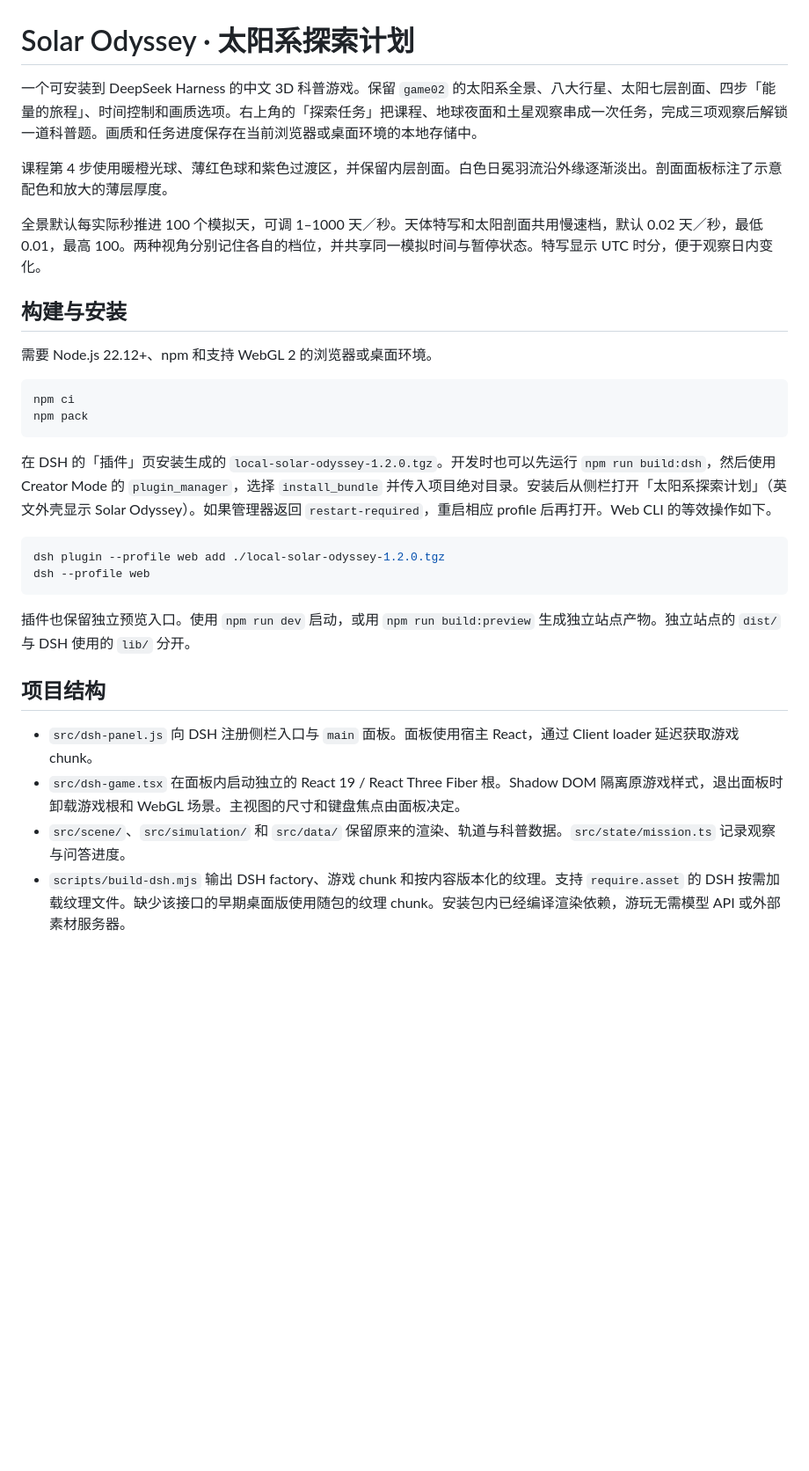
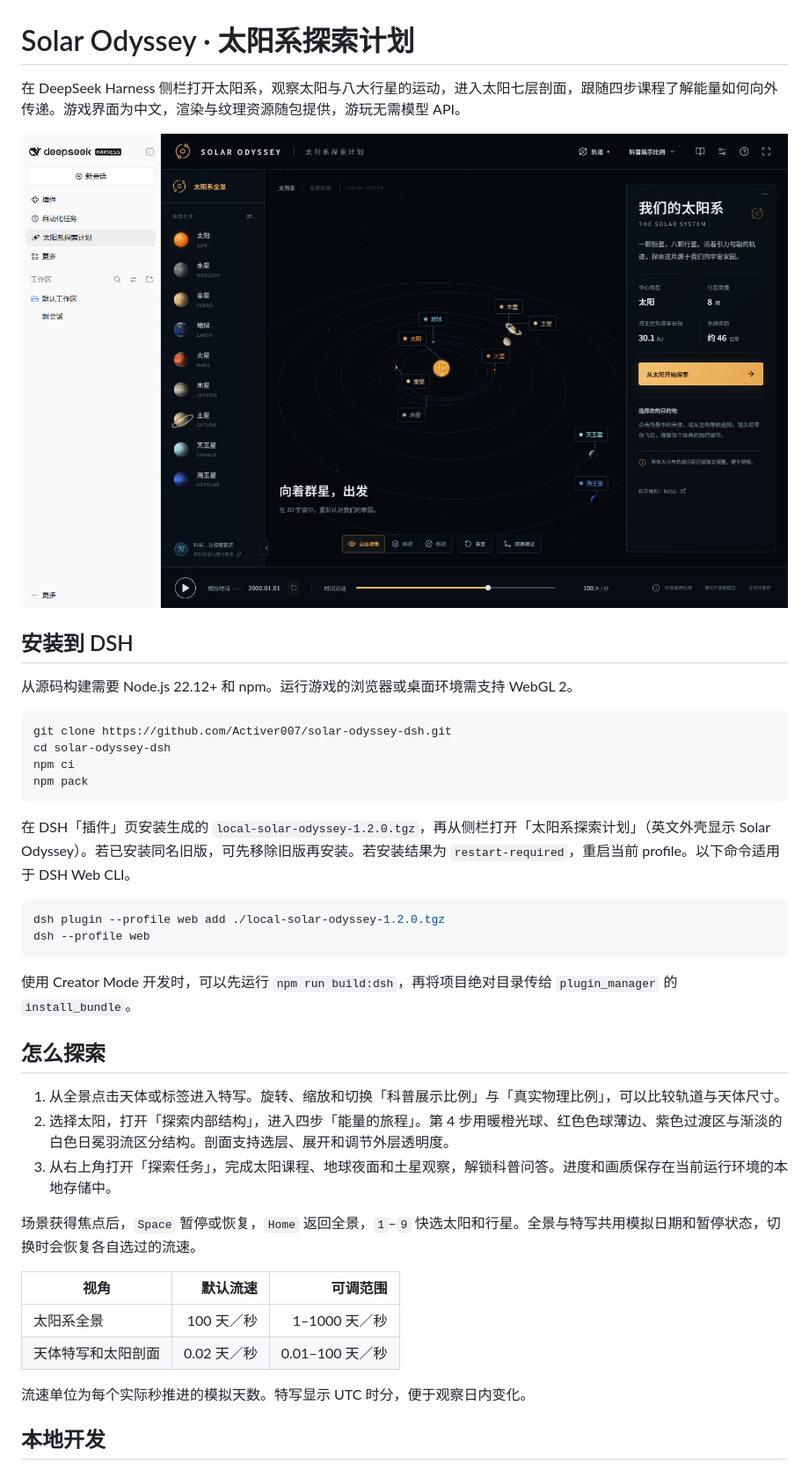
Before and after one commit to Activer007/solar-odyssey-dsh, a Markdown page: README.md, the part around one of its changes. Shown at 88% size. GitHub-like rendering; pictures changed too: docs/images/dsh-overview.png (added); blank space fills up the shorter version.

Commit message:
docs: update DSH setup and exploration guide

````diff
--- a/README.md
+++ b/README.md
@@ -1,32 +1,43 @@
 # Solar Odyssey · 太阳系探索计划
 
-一个可安装到 DeepSeek Harness 的中文 3D 科普游戏。保留 `game02` 的太阳系全景、八大行星、太阳七层剖面、四步「能量的旅程」、时间控制和画质选项。右上角的「探索任务」把课程、地球夜面和土星观察串成一次任务，完成三项观察后解锁一道科普题。画质和任务进度保存在当前浏览器或桌面环境的本地存储中。
+在 DeepSeek Harness 侧栏打开太阳系，观察太阳与八大行星的运动，进入太阳七层剖面，跟随四步课程了解能量如何向外传递。游戏界面为中文，渲染与纹理资源随包提供，游玩无需模型 API。
 
-课程第 4 步使用暖橙光球、薄红色球和紫色过渡区，并保留内层剖面。白色日冕羽流沿外缘逐渐淡出。剖面面板标注了示意配色和放大的薄层厚度。
+![在 DSH 侧栏打开的太阳系全景，行星标签沿轨道分布，底部显示模拟时钟与流速](docs/images/dsh-overview.png)
 
-全景默认每实际秒推进 100 个模拟天，可调 1–1000 天／秒。天体特写和太阳剖面共用慢速档，默认 0.02 天／秒，最低 0.01，最高 100。两种视角分别记住各自的档位，并共享同一模拟时间与暂停状态。特写显示 UTC 时分，便于观察日内变化。
+## 安装到 DSH
 
-## 构建与安装
+从源码构建需要 Node.js 22.12+ 和 npm。运行游戏的浏览器或桌面环境需支持 WebGL 2。
 
-需要 Node.js 22.12+、npm 和支持 WebGL 2 的浏览器或桌面环境。
-
-```powershell
+```sh
+git clone https://github.com/Activer007/solar-odyssey-dsh.git
+cd solar-odyssey-dsh
 npm ci
 npm pack
 ```
 
-在 DSH 的「插件」页安装生成的 `local-solar-odyssey-1.2.0.tgz`。开发时也可以先运行 `npm run build:dsh`，然后使用 Creator Mode 的 `plugin_manager`，选择 `install_bundle` 并传入项目绝对目录。安装后从侧栏打开「太阳系探索计划」（英文外壳显示 Solar Odyssey）。如果管理器返回 `restart-required`，重启相应 profile 后再打开。Web CLI 的等效操作如下。
+在 DSH「插件」页安装生成的 `local-solar-odyssey-1.2.0.tgz`，再从侧栏打开「太阳系探索计划」（英文外壳显示 Solar Odyssey）。若已安装同名旧版，可先移除旧版再安装。若安装结果为 `restart-required`，重启当前 profile。以下命令适用于 DSH Web CLI。
 
-```powershell
+```sh
 dsh plugin --profile web add ./local-solar-odyssey-1.2.0.tgz
 dsh --profile web
 ```
 
-插件也保留独立预览入口。使用 `npm run dev` 启动，或用 `npm run build:preview` 生成独立站点产物。独立站点的 `dist/` 与 DSH 使用的 `lib/` 分开。
+使用 Creator Mode 开发时，可以先运行 `npm run build:dsh`，再将项目绝对目录传给 `plugin_manager` 的 `install_bundle`。
 
-## 项目结构
+## 怎么探索
 
-- `src/dsh-panel.js` 向 DSH 注册侧栏入口与 `main` 面板。面板使用宿主 React，通过 Client loader 延迟获取游戏 chunk。
-- `src/dsh-game.tsx` 在面板内启动独立的 React 19 / React Three Fiber 根。Shadow DOM 隔离原游戏样式，退出面板时卸载游戏根和 WebGL 场景。主视图的尺寸和键盘焦点由面板决定。
-- `src/scene/`、`src/simulation/` 和 `src/data/` 保留原来的渲染、轨道与科普数据。`src/state/mission.ts` 记录观察与问答进度。
-- `scripts/build-dsh.mjs` 输出 DSH factory、游戏 chunk 和按内容版本化的纹理。支持 `require.asset` 的 DSH 按需加载纹理文件。缺少该接口的早期桌面版使用随包的纹理 chunk。安装包内已经编译渲染依赖，游玩无需模型 API 或外部素材服务器。
+1. 从全景点击天体或标签进入特写。旋转、缩放和切换「科普展示比例」与「真实物理比例」，可以比较轨道与天体尺寸。
+2. 选择太阳，打开「探索内部结构」，进入四步「能量的旅程」。第 4 步用暖橙光球、红色色球薄边、紫色过渡区与渐淡的白色日冕羽流区分结构。剖面支持选层、展开和调节外层透明度。
+3. 从右上角打开「探索任务」，完成太阳课程、地球夜面和土星观察，解锁科普问答。进度和画质保存在当前运行环境的本地存储中。
+
+场景获得焦点后，`Space` 暂停或恢复，`Home` 返回全景，`1`–`9` 快选太阳和行星。全景与特写共用模拟日期和暂停状态，切换时会恢复各自选过的流速。
+
+| 视角 | 默认流速 | 可调范围 |
+| --- | ---: | ---: |
+| 太阳系全景 | 100 天／秒 | 1–1000 天／秒 |
+| 天体特写和太阳剖面 | 0.02 天／秒 | 0.01–100 天／秒 |
+
+流速单位为每个实际秒推进的模拟天数。特写显示 UTC 时分，便于观察日内变化。
+
+## 本地开发
+
````
Also changed, not shown: other parts of README.md (+15 -4 lines).
